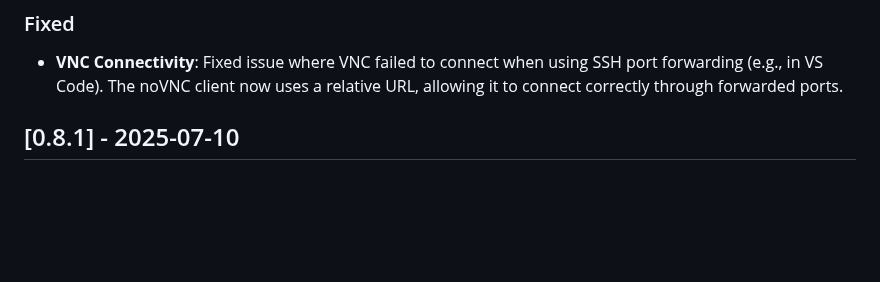
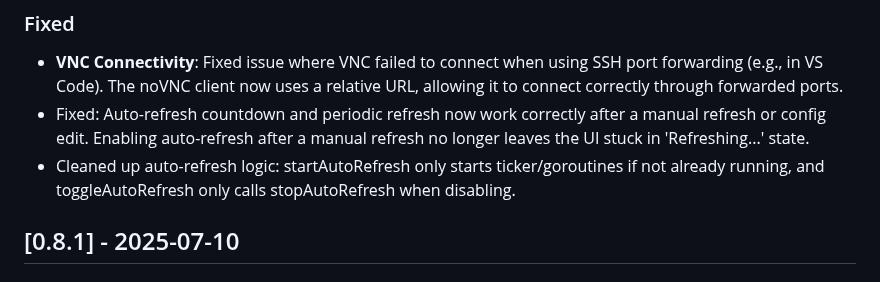
Before and after one commit to devnullvoid/pvetui, a Markdown page: CHANGELOG.md, the part around the change. Drawn GitHub-style; blank space fills up the shorter version.

Commit message:
:memo: update changelog

```diff
--- a/CHANGELOG.md
+++ b/CHANGELOG.md
@@ -36,6 +36,8 @@ and this project adheres to [Semantic Versioning](https://semver.org/spec/v2.0.0
 
 ### Fixed
 - **VNC Connectivity**: Fixed issue where VNC failed to connect when using SSH port forwarding (e.g., in VS Code). The noVNC client now uses a relative URL, allowing it to connect correctly through forwarded ports.
+- Fixed: Auto-refresh countdown and periodic refresh now work correctly after a manual refresh or config edit. Enabling auto-refresh after a manual refresh no longer leaves the UI stuck in 'Refreshing...' state.
+- Cleaned up auto-refresh logic: startAutoRefresh only starts ticker/goroutines if not already running, and toggleAutoRefresh only calls stopAutoRefresh when disabling.
 
 ## [0.8.1] - 2025-07-10
 
```
